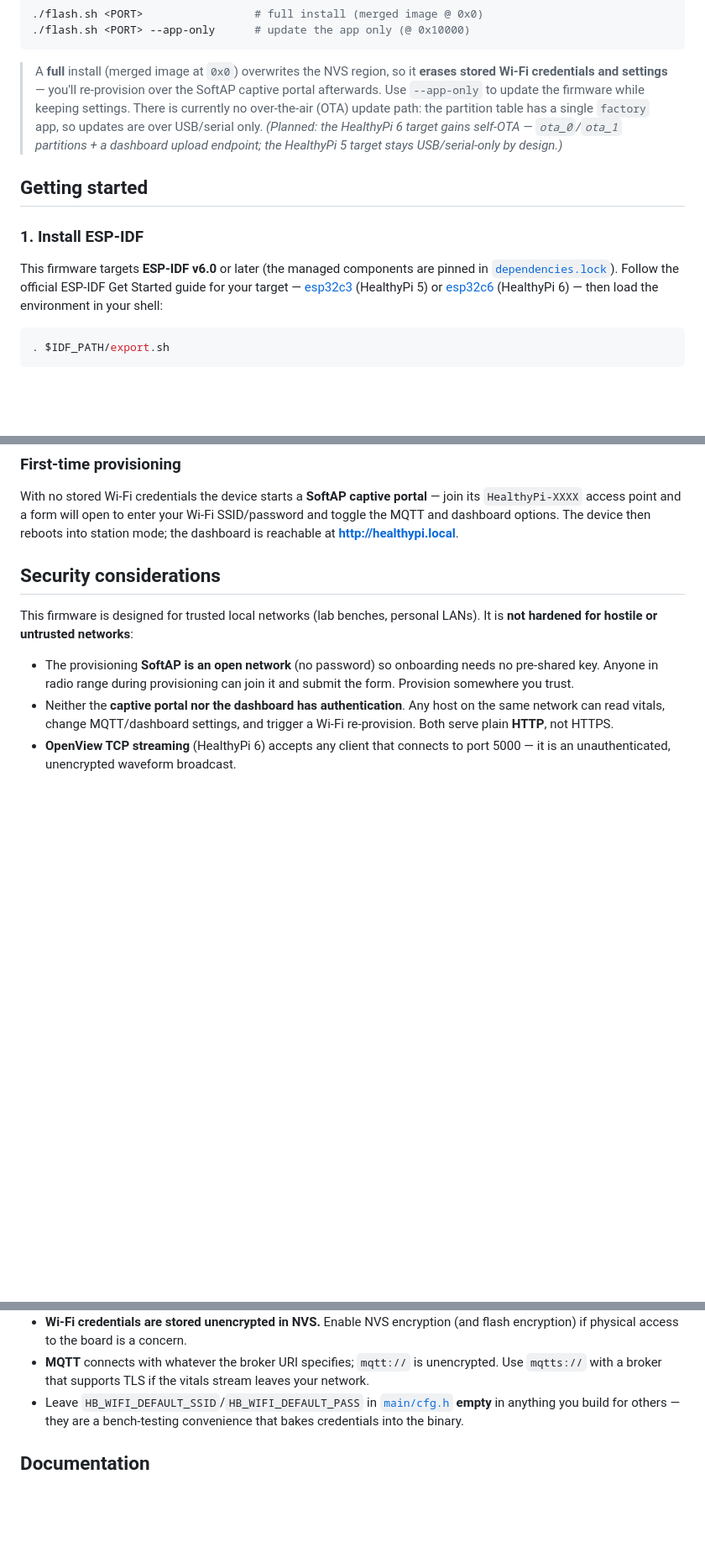
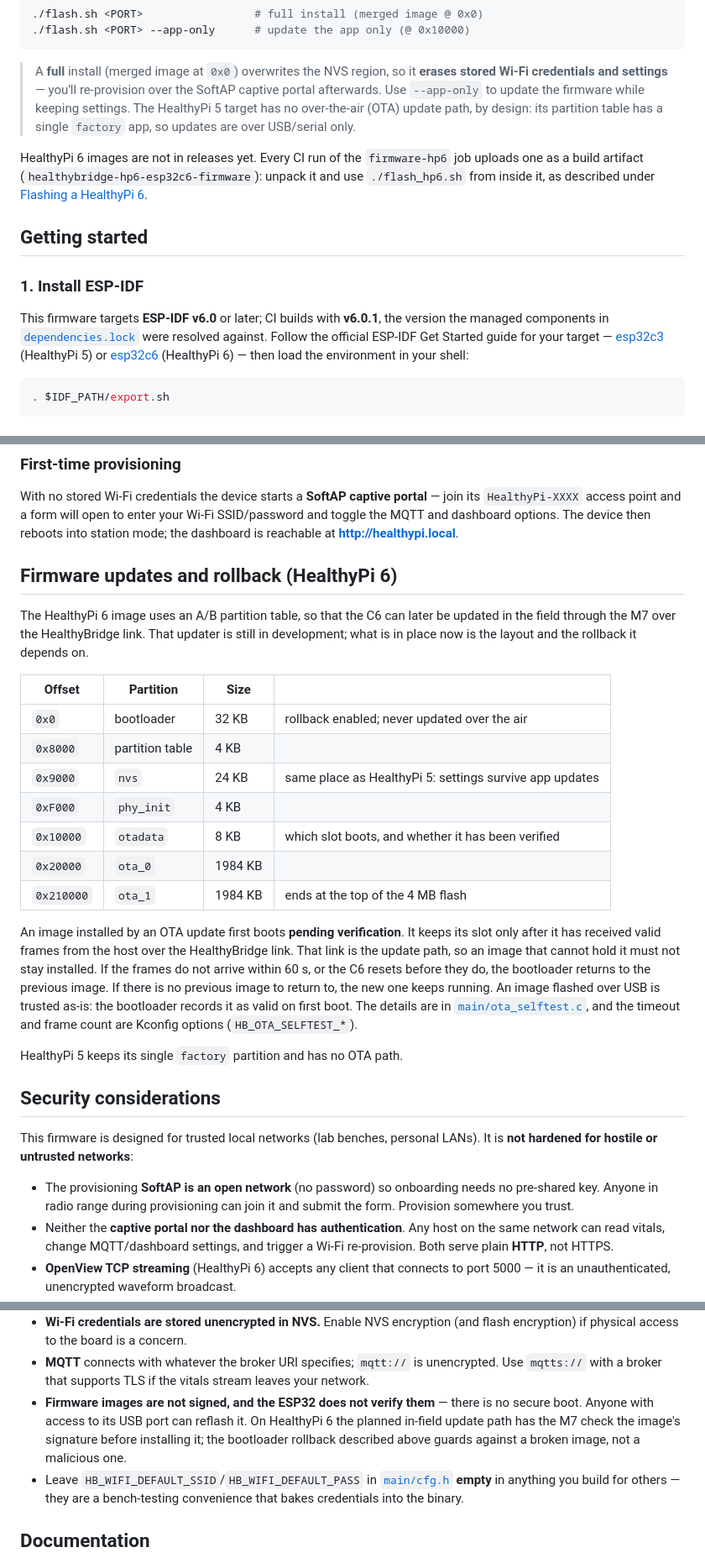
Before and after one commit to Protocentral/healthybridge-esp32, a Markdown page: README.md, 3 parts joined by grey strips. Shown at 84% size. GitHub-like rendering; blank space fills up the shorter version.

```diff
--- a/README.md
+++ b/README.md
@@ -162,18 +164,22 @@ plus `flash.sh`/`flash.bat`, then `pip install esptool` and run:
 > A **full** install (merged image at `0x0`) overwrites
 > the NVS region, so it **erases stored Wi-Fi credentials and settings** — you'll
 > re-provision over the SoftAP captive portal afterwards. Use `--app-only` to
-> update the firmware while keeping settings. There is currently no over-the-air
-> (OTA) update path: the partition table has a single `factory` app, so updates
-> are over USB/serial only. *(Planned: the HealthyPi 6 target gains self-OTA —
-> `ota_0`/`ota_1` partitions + a dashboard upload endpoint; the HealthyPi 5
-> target stays USB/serial-only by design.)*
+> update the firmware while keeping settings. The HealthyPi 5 target has no
+> over-the-air (OTA) update path, by design: its partition table has a single
+> `factory` app, so updates are over USB/serial only.
+
+HealthyPi 6 images are not in releases yet. Every CI run of the `firmware-hp6`
+job uploads one as a build artifact (`healthybridge-hp6-esp32c6-firmware`):
+unpack it and use `./flash_hp6.sh` from inside it, as described under
+[Flashing a HealthyPi 6](#flashing-a-healthypi-6).
 
 ## Getting started
 
 ### 1. Install ESP-IDF
 
-This firmware targets **ESP-IDF v6.0** or later (the managed components are pinned
-in [`dependencies.lock`](dependencies.lock)). Follow the official ESP-IDF Get
+This firmware targets **ESP-IDF v6.0** or later; CI builds with **v6.0.1**, the
+version the managed components in [`dependencies.lock`](dependencies.lock) were
+resolved against. Follow the official ESP-IDF Get
 Started guide for your target —
 [esp32c3](https://docs.espressif.com/projects/esp-idf/en/latest/esp32c3/get-started/)
 (HealthyPi 5) or
@@ -227,6 +295,35 @@ With no stored Wi-Fi credentials the device starts a **SoftAP captive portal**
 join its `HealthyPi-XXXX` access point and a form will open to enter your Wi-Fi
 SSID/password and toggle the MQTT and dashboard options. The device then reboots
 into station mode; the dashboard is reachable at **http://healthypi.local**.
+
+## Firmware updates and rollback (HealthyPi 6)
+
+The HealthyPi 6 image uses an A/B partition table, so that the C6 can later be
+updated in the field through the M7 over the HealthyBridge link. That updater is
+still in development; what is in place now is the layout and the rollback it
+depends on.
+
+| Offset | Partition | Size | |
+|---|---|---|---|
+| `0x0` | bootloader | 32 KB | rollback enabled; never updated over the air |
+| `0x8000` | partition table | 4 KB | |
+| `0x9000` | `nvs` | 24 KB | same place as HealthyPi 5: settings survive app updates |
+| `0xF000` | `phy_init` | 4 KB | |
+| `0x10000` | `otadata` | 8 KB | which slot boots, and whether it has been verified |
+| `0x20000` | `ota_0` | 1984 KB | |
+| `0x210000` | `ota_1` | 1984 KB | ends at the top of the 4 MB flash |
+
+An image installed by an OTA update first boots **pending verification**. It
+keeps its slot only after it has received valid frames from the host over the
+HealthyBridge link. That link is the update path, so an image that cannot hold
+it must not stay installed. If the frames do not arrive within 60 s, or the C6
+resets before they do, the bootloader returns to the previous image. If there
+is no previous image to return to, the new one keeps running. An image flashed
+over USB is trusted as-is: the bootloader records it as valid on first boot.
+The details are in [`main/ota_selftest.c`](main/ota_selftest.c), and the timeout
+and frame count are Kconfig options (`HB_OTA_SELFTEST_*`).
+
+HealthyPi 5 keeps its single `factory` partition and has no OTA path.
 
 ## Security considerations
 
@@ -246,6 +343,11 @@ LANs). It is **not hardened for hostile or untrusted networks**:
 - **MQTT** connects with whatever the broker URI specifies; `mqtt://` is
   unencrypted. Use `mqtts://` with a broker that supports TLS if the vitals
   stream leaves your network.
+- **Firmware images are not signed, and the ESP32 does not verify them** — there
+  is no secure boot. Anyone with access to its USB port can reflash it. On
+  HealthyPi 6 the planned in-field update path has the M7 check the image's
+  signature before installing it; the bootloader rollback described above
+  guards against a broken image, not a malicious one.
 - Leave `HB_WIFI_DEFAULT_SSID`/`HB_WIFI_DEFAULT_PASS` in [`main/cfg.h`](main/cfg.h)
   **empty** in anything you build for others — they are a bench-testing
   convenience that bakes credentials into the binary.
```
Also changed, not shown: other parts of README.md (+66 -2 lines).
